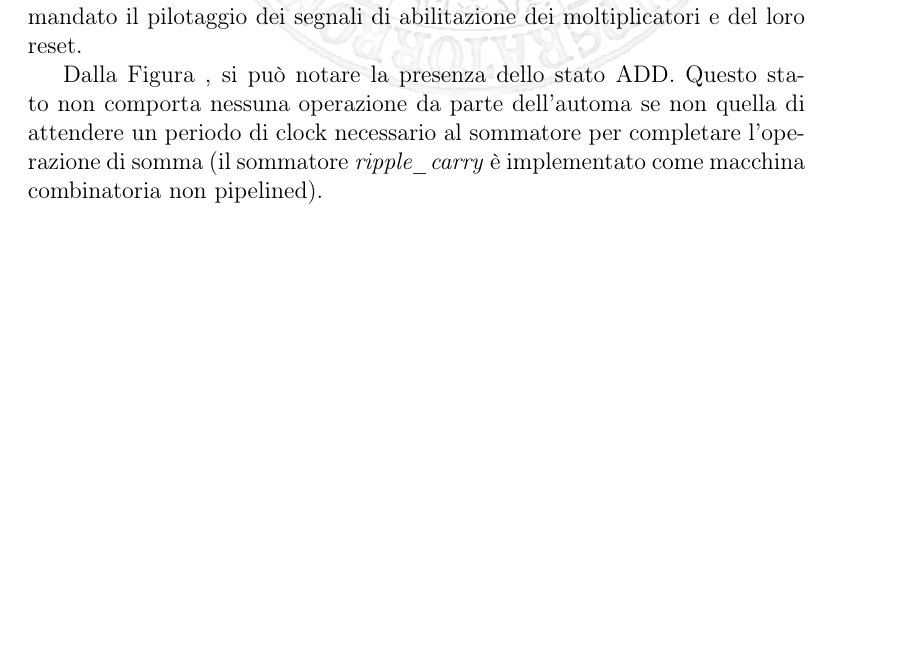
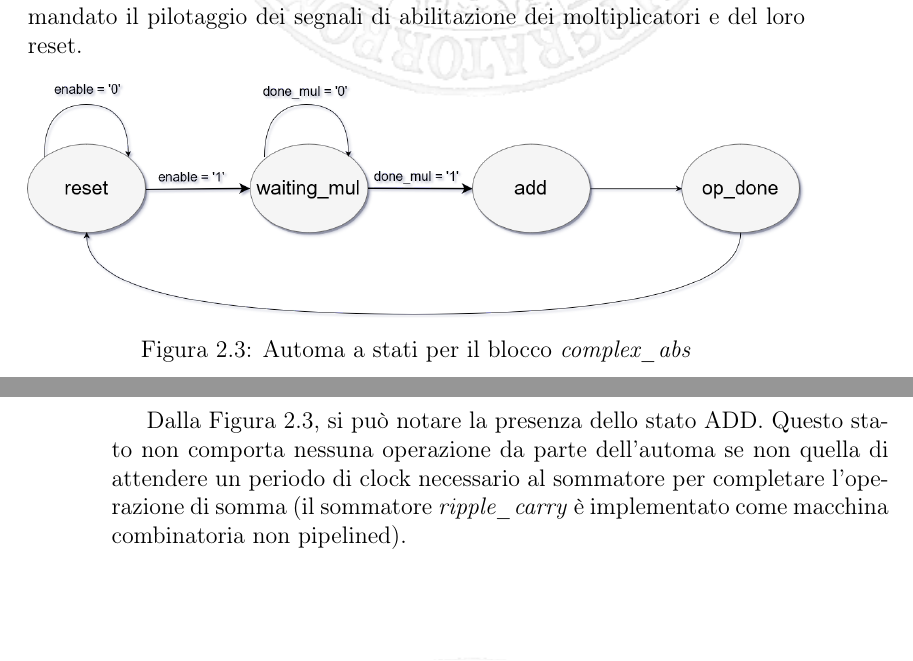
Before and after one commit to artic92/sistemi-embedded-task2, a LaTeX book (doc/esterna/main.tex): part of page 8 of 13 before the commit and two parts of pages 8 and 9 of 14 after it, the two joined at a grey line, cut so that both start at the same text, the shorter picture padded with empty space. Compiled offline with pdfLaTeX.

Commit message:
Aggiunta, alla  documentazione esterna, dell'immagine relativa alla fsm interna del componente complex_abs

```diff
--- a/doc/esterna/main.tex
+++ b/doc/esterna/main.tex
@@ -118,12 +118,7 @@ L'architettura è composta da due moltiplicatori di \textit{Booth} che calcolano
 
 Il componente è dotato inoltre di un'unità di controllo alla quale è demandato il pilotaggio dei segnali di abilitazione dei moltiplicatori e del loro reset.
 
-%%%%%TODO: FIGURA DELLO SCHEMATICO DELL'FSM DI COMPLEX_ABS
-%\begin{figure}[hb]
-%\begin{center}
-%\includegraphics[scale=0.5, keepaspectratio]{immagini/complexabs_fsm}
-%\caption{Automa a stati per il blocco \textit{complex\_abs}}
-%\label{complexabs_fsm}
-%\end{center}
-%\end{figure}
-%\clearpage
+\begin{figure}[hb]
+\begin{center}
+\includegraphics[width=\linewidth, keepaspectratio]{immagini/complexabs_fsm}
+\caption{Automa a stati per il blocco \textit{complex\_abs}}
@@ -132,4 +130,4 @@ Il componente è dotato inoltre di un'unità di controllo alla quale è demandat
-Dalla \figurename~, si può notare la presenza dello stato ADD. Questo stato non comporta nessuna operazione da parte dell'automa se non quella di attendere un periodo di clock necessario al sommatore per completare l'operazione di somma (il sommatore \textit{ripple\_carry} è implementato come macchina combinatoria non pipelined).
+Dalla \figurename~\ref{complexabs_fsm}, si può notare la presenza dello stato ADD. Questo stato non comporta nessuna operazione da parte dell'automa se non quella di attendere un periodo di clock necessario al sommatore per completare l'operazione di somma (il sommatore \textit{ripple\_carry} è implementato come macchina combinatoria non pipelined).
 \clearpage
 \subsection{Calcolo del massimo}
 Il componente realizza l'operazione di calcolo del massimo per un insieme di campioni di dimensione $s*d*c$, dove \textit{s} rappresenta il numero di satelliti da analizzare, \textit{d} il numero di intervalli di frequenze doppler per ciascun satellite e \textit{c} rappresenta il numero di campioni per ciascun intervallo doppler. Il massimo viene calcolato sui moduli dei campioni, a loro volta ottenuti dal blocco \textit{complex\_abs}.\\
```
Also changed, not shown: doc/esterna/immagini/complexabs_fsm.png (added), doc/esterna/main.tex (5 more changed lines).
